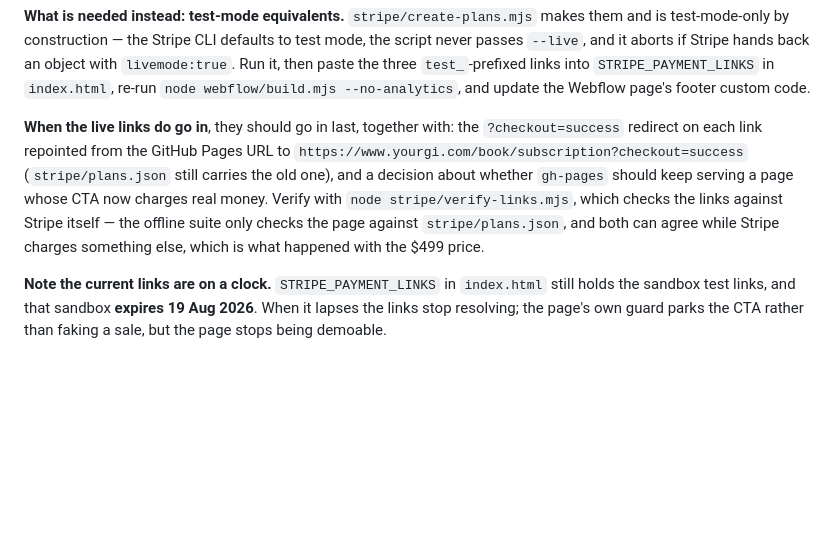
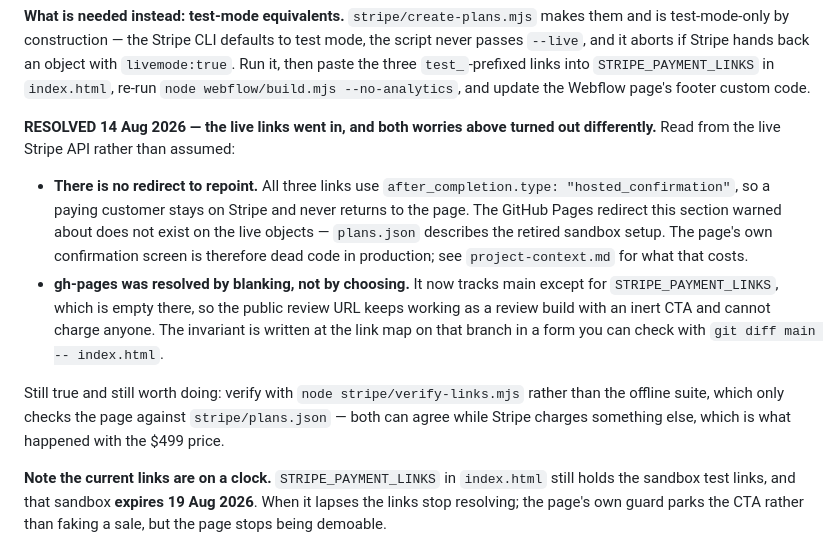
Before and after one commit to LPYourgi/yourgi-pack-landing-page, a Markdown page: docs/open-asks.md, the part around the change. GitHub-like rendering; blank space fills up the shorter version.

Commit message:
Record what Stripe actually does after payment, and follow the slug rename
Read from the live Stripe API on all three Payment Links rather than
inferred from the checkout page:

after_completion.type is "hosted_confirmation", not "redirect". There is
no return URL on any of them. A customer who pays stays on Stripe and
reads a message there.

Two consequences, and the first is the one that matters:

- The page's post-payment screen is dead code in production.
  handleReturn(), "You're in.", #confirm-body and "Browse providers" only
  fire if someone arrives with ?checkout=success by hand. The long
  comment history about what that screen may promise still applies if the
  links are ever switched to redirect, but today it ships to nobody.
- The worry that the links still pointed at the GitHub Pages review URL
  was unfounded. They point nowhere. plans.json describes the retired
  sandbox setup, not production.

What Stripe tells the buyer instead commits us to things this page never
mentions: create a Yourgi account with the same email, and "your
Concierge will reach out within one business day" -- a timeframe against
open gap 6. Each link also stops after 25 completed sessions, so the 26th
buyer sees a dead link rather than a queue.

Slug followed through to /book/plus-care.

317 passed, 0 failed.

Co-Authored-By: Claude Opus 5 <noreply@anthropic.com>

```diff
--- a/docs/open-asks.md
+++ b/docs/open-asks.md
@@ -263,13 +263,22 @@ test-mode-only by construction — the Stripe CLI defaults to test mode, the scr
 three `test_`-prefixed links into `STRIPE_PAYMENT_LINKS` in `index.html`, re-run
 `node webflow/build.mjs --no-analytics`, and update the Webflow page's footer custom code.
 
-**When the live links do go in**, they should go in last, together with: the `?checkout=success`
-redirect on each link repointed from the GitHub Pages URL to
-`https://www.yourgi.com/book/subscription?checkout=success` (`stripe/plans.json` still carries the
-old one), and a decision about whether `gh-pages` should keep serving a page whose CTA now charges
-real money. Verify with `node stripe/verify-links.mjs`, which checks the links against Stripe itself
-— the offline suite only checks the page against `stripe/plans.json`, and both can agree while
-Stripe charges something else, which is what happened with the $499 price.
+**RESOLVED 14 Aug 2026 — the live links went in, and both worries above turned out differently.**
+Read from the live Stripe API rather than assumed:
+
+- **There is no redirect to repoint.** All three links use `after_completion.type:
+  "hosted_confirmation"`, so a paying customer stays on Stripe and never returns to the page. The
+  GitHub Pages redirect this section warned about does not exist on the live objects — `plans.json`
+  describes the retired sandbox setup. The page's own confirmation screen is therefore dead code in
+  production; see `project-context.md` for what that costs.
+- **gh-pages was resolved by blanking, not by choosing.** It now tracks main except for
+  `STRIPE_PAYMENT_LINKS`, which is empty there, so the public review URL keeps working as a review
+  build with an inert CTA and cannot charge anyone. The invariant is written at the link map on that
+  branch in a form you can check with `git diff main -- index.html`.
+
+Still true and still worth doing: verify with `node stripe/verify-links.mjs` rather than the offline
+suite, which only checks the page against `stripe/plans.json` — both can agree while Stripe charges
+something else, which is what happened with the $499 price.
 
 **Note the current links are on a clock.** `STRIPE_PAYMENT_LINKS` in `index.html` still holds the
 sandbox test links, and that sandbox **expires 19 Aug 2026**. When it lapses the links stop
```
Also changed, not shown: docs/project-context.md (+8 -3 lines), webflow/build-spec.md (+1 -1 lines).
